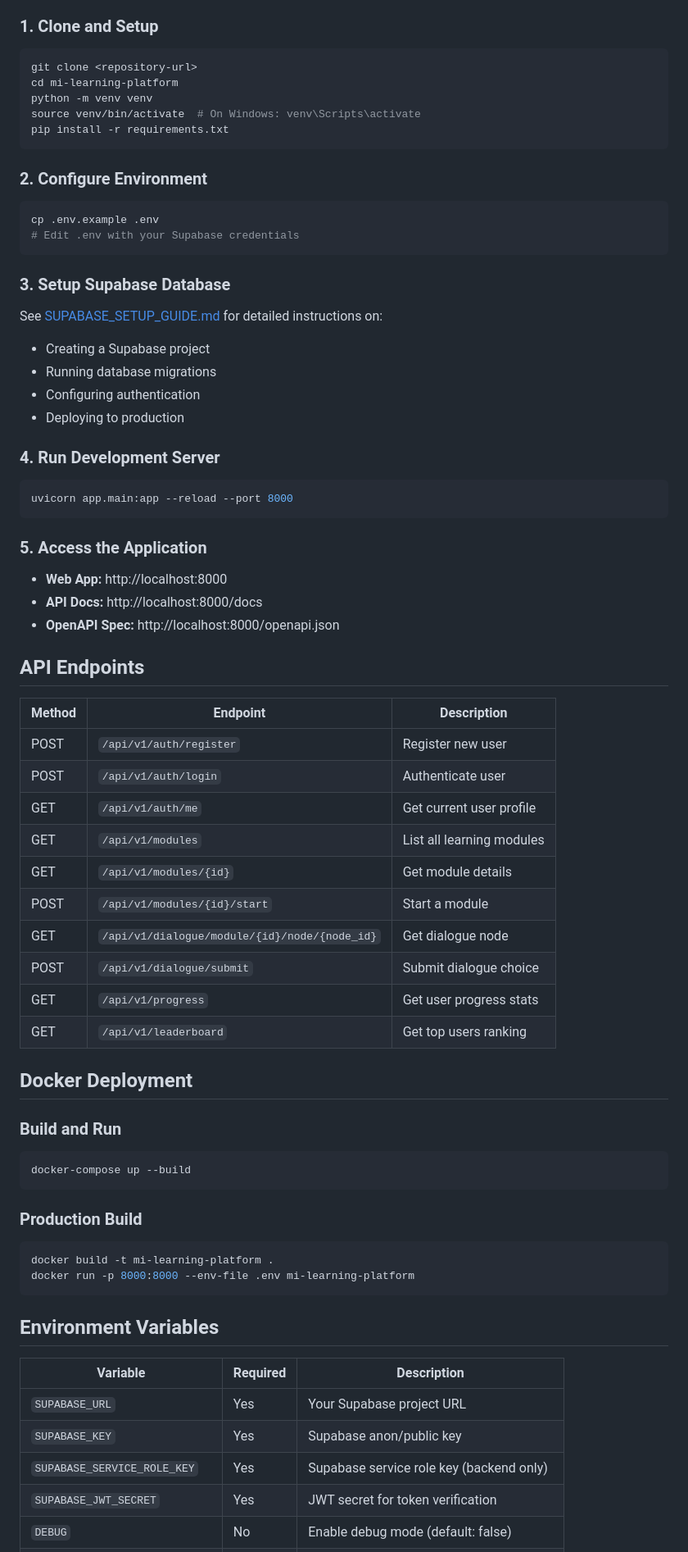
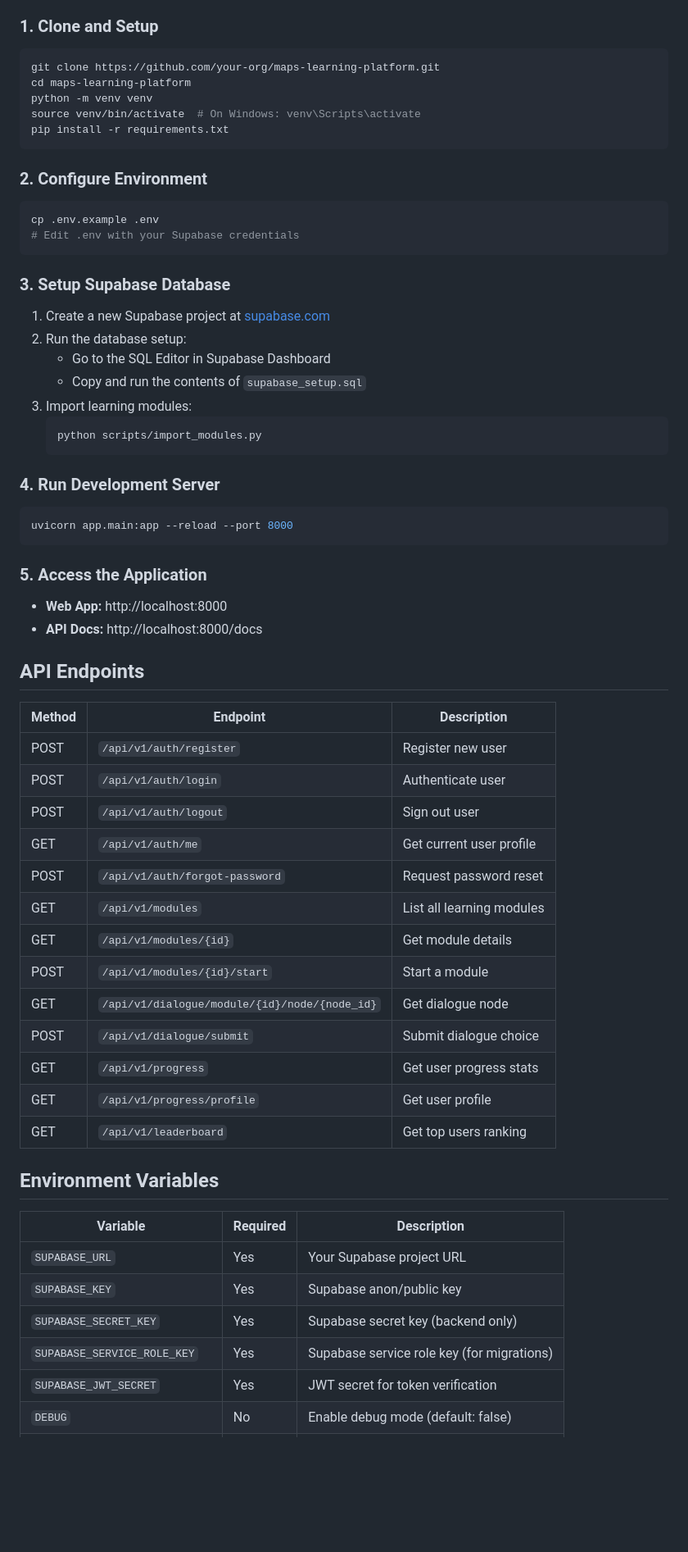
Before and after one commit to digeriuz77/2026-dojo-maps, a Markdown page: README.md, the part around one of its changes. Shown at 82% size. Drawn GitHub-style; blank space fills up the shorter version.

````diff
--- a/README.md
+++ b/README.md
@@ -70,8 +64,8 @@ mi-learning-platform/
 ### 1. Clone and Setup
 
 ```bash
-git clone <repository-url>
-cd mi-learning-platform
+git clone https://github.com/your-org/maps-learning-platform.git
+cd maps-learning-platform
 python -m venv venv
 source venv/bin/activate  # On Windows: venv\Scripts\activate
 pip install -r requirements.txt
@@ -86,11 +80,14 @@ cp .env.example .env
 
 ### 3. Setup Supabase Database
 
-See [SUPABASE_SETUP_GUIDE.md](./SUPABASE_SETUP_GUIDE.md) for detailed instructions on:
-- Creating a Supabase project
-- Running database migrations
-- Configuring authentication
-- Deploying to production
+1. Create a new Supabase project at [supabase.com](https://supabase.com)
+2. Run the database setup:
+   - Go to the SQL Editor in Supabase Dashboard
+   - Copy and run the contents of `supabase_setup.sql`
+3. Import learning modules:
+   ```bash
+   python scripts/import_modules.py
+   ```
 
 ### 4. Run Development Server
 
@@ -102,7 +99,6 @@ uvicorn app.main:app --reload --port 8000
 
 - **Web App:** http://localhost:8000
 - **API Docs:** http://localhost:8000/docs
-- **OpenAPI Spec:** http://localhost:8000/openapi.json
 
 ## API Endpoints
 
@@ -110,29 +106,17 @@ uvicorn app.main:app --reload --port 8000
 |--------|----------|-------------|
 | POST | `/api/v1/auth/register` | Register new user |
 | POST | `/api/v1/auth/login` | Authenticate user |
+| POST | `/api/v1/auth/logout` | Sign out user |
 | GET | `/api/v1/auth/me` | Get current user profile |
+| POST | `/api/v1/auth/forgot-password` | Request password reset |
 | GET | `/api/v1/modules` | List all learning modules |
 | GET | `/api/v1/modules/{id}` | Get module details |
 | POST | `/api/v1/modules/{id}/start` | Start a module |
 | GET | `/api/v1/dialogue/module/{id}/node/{node_id}` | Get dialogue node |
 | POST | `/api/v1/dialogue/submit` | Submit dialogue choice |
 | GET | `/api/v1/progress` | Get user progress stats |
+| GET | `/api/v1/progress/profile` | Get user profile |
 | GET | `/api/v1/leaderboard` | Get top users ranking |
-
-## Docker Deployment
-
-### Build and Run
-
-```bash
-docker-compose up --build
-```
-
-### Production Build
-
-```bash
-docker build -t mi-learning-platform .
-docker run -p 8000:8000 --env-file .env mi-learning-platform
-```
 
 ## Environment Variables
 
@@ -140,7 +124,8 @@ docker run -p 8000:8000 --env-file .env mi-learning-platform
 |----------|----------|-------------|
 | `SUPABASE_URL` | Yes | Your Supabase project URL |
 | `SUPABASE_KEY` | Yes | Supabase anon/public key |
-| `SUPABASE_SERVICE_ROLE_KEY` | Yes | Supabase service role key (backend only) |
+| `SUPABASE_SECRET_KEY` | Yes | Supabase secret key (backend only) |
+| `SUPABASE_SERVICE_ROLE_KEY` | Yes | Supabase service role key (for migrations) |
 | `SUPABASE_JWT_SECRET` | Yes | JWT secret for token verification |
 | `DEBUG` | No | Enable debug mode (default: false) |
 | `CORS_ORIGINS` | No | Allowed CORS origins (comma-separated) |
````
Also changed, not shown: other parts of README.md (+55 -44 lines).
